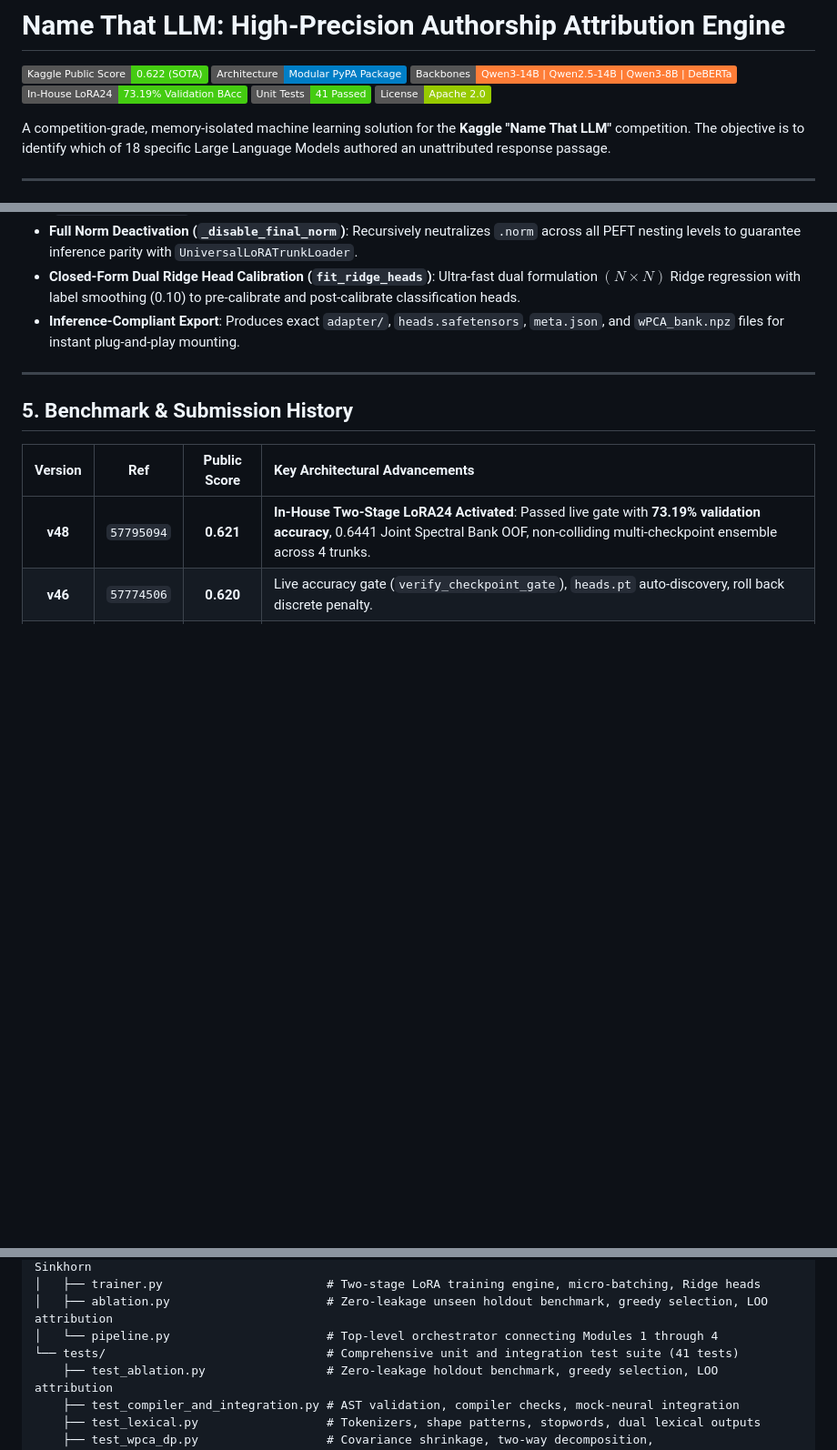
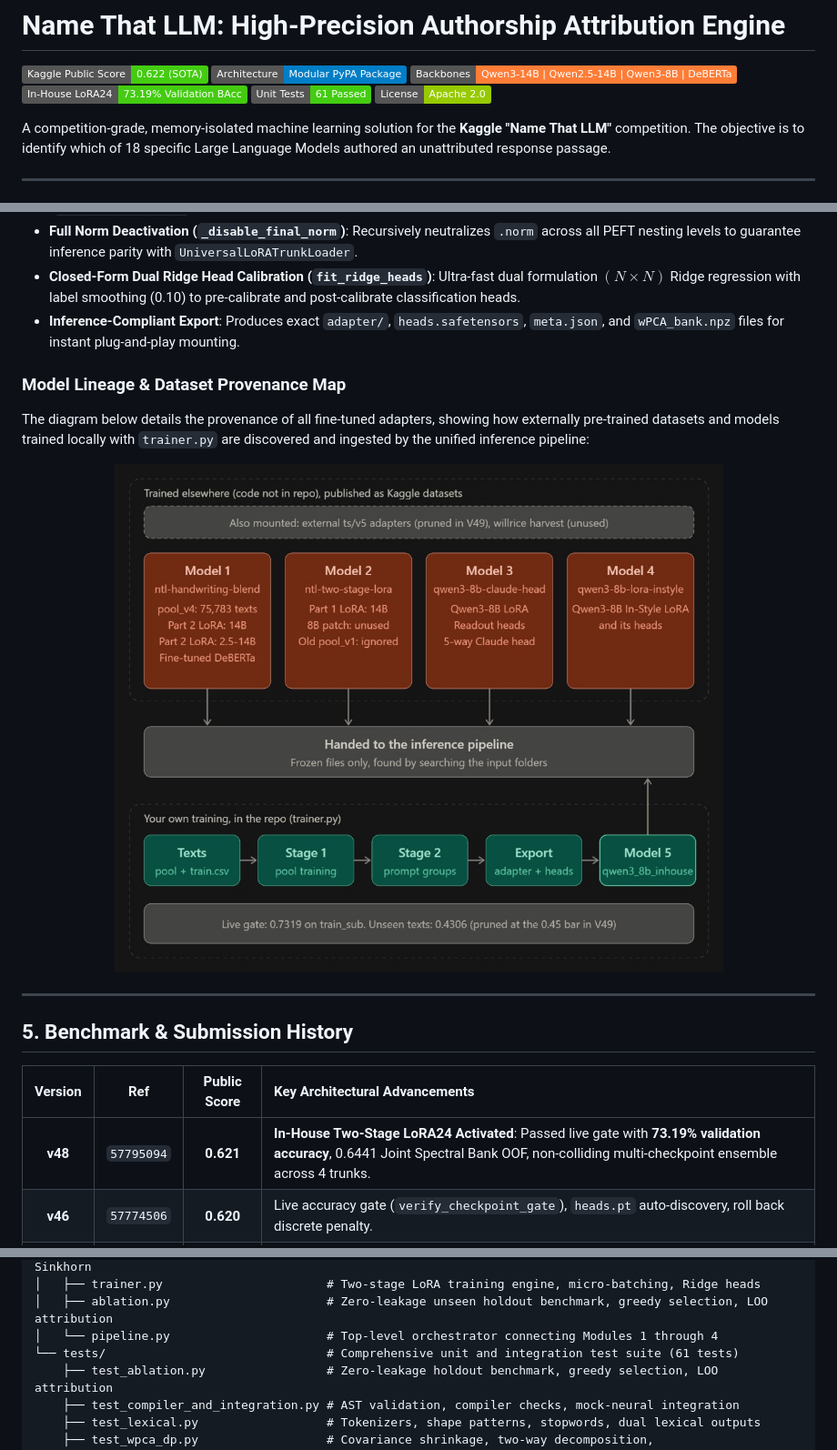
Before and after one commit to anilmittal86/NameThatLLM, a Markdown page: README.md, 3 parts joined by grey strips. Shown at 91% size. Rendered like a GitHub page; pictures changed too: assets/model_lineage_and_provenance.jpg (added); badges without logos; blank space fills up the shorter version.

Commit message:
docs: add inference architecture and model lineage diagrams to README and TUTORIAL

```diff
--- a/README.md
+++ b/README.md
@@ -4,7 +4,7 @@
 [![Codebase Architecture](https://img.shields.io/badge/Architecture-Modular%20PyPA%20Package-blue)](#)
 [![Models](https://img.shields.io/badge/Backbones-Qwen3--14B%20%7C%20Qwen2.5--14B%20%7C%20Qwen3--8B%20%7C%20DeBERTa-orange)](#)
 [![In-House Checkpoint](https://img.shields.io/badge/In--House%20LoRA24-73.19%25%20Validation%20BAcc-brightgreen)](https://www.kaggle.com/datasets/anilmittal/ntl-inhouse-two-stage-lora24)
-[![Tests](https://img.shields.io/badge/Unit%20Tests-41%20Passed-brightgreen)](#)
+[![Tests](https://img.shields.io/badge/Unit%20Tests-61%20Passed-brightgreen)](#)
 [![License](https://img.shields.io/badge/License-Apache%202.0-green)](#)
 
 A competition-grade, memory-isolated machine learning solution for the **Kaggle "Name That LLM"** competition. The objective is to identify which of 18 specific Large Language Models authored an unattributed response passage.
@@ -153,6 +157,14 @@ The codebase is organized in `src/namethatllm/` as a modular PyPA package with 5
 - **Closed-Form Dual Ridge Head Calibration (`fit_ridge_heads`)**: Ultra-fast dual formulation $(N \times N)$ Ridge regression with label smoothing (0.10) to pre-calibrate and post-calibrate classification heads.
 - **Inference-Compliant Export**: Produces exact `adapter/`, `heads.safetensors`, `meta.json`, and `wPCA_bank.npz` files for instant plug-and-play mounting.
 
+### Model Lineage & Dataset Provenance Map
+
+The diagram below details the provenance of all fine-tuned adapters, showing how externally pre-trained datasets and models trained locally with `trainer.py` are discovered and ingested by the unified inference pipeline:
+
+<p align="center">
+  <img src="assets/model_lineage_and_provenance.jpg" alt="Model Lineage & Dataset Provenance Map" width="750"/>
+</p>
+
 ---
 
 ## 5. Benchmark & Submission History
@@ -203,7 +215,7 @@ NameThatLLM/
 │   ├── trainer.py                       # Two-stage LoRA training engine, micro-batching, Ridge heads
 │   ├── ablation.py                      # Zero-leakage unseen holdout benchmark, greedy selection, LOO attribution
 │   └── pipeline.py                      # Top-level orchestrator connecting Modules 1 through 4
-└── tests/                               # Comprehensive unit and integration test suite (41 tests)
+└── tests/                               # Comprehensive unit and integration test suite (61 tests)
     ├── test_ablation.py                 # Zero-leakage holdout benchmark, greedy selection, LOO attribution
     ├── test_compiler_and_integration.py # AST validation, compiler checks, mock-neural integration
     ├── test_lexical.py                  # Tokenizers, shape patterns, stopwords, dual lexical outputs
```
Also changed, not shown: other parts of README.md (+5 -1 lines), TUTORIAL.md (+11 -3 lines), assets/inference_pipeline_architecture.jpg (added).
